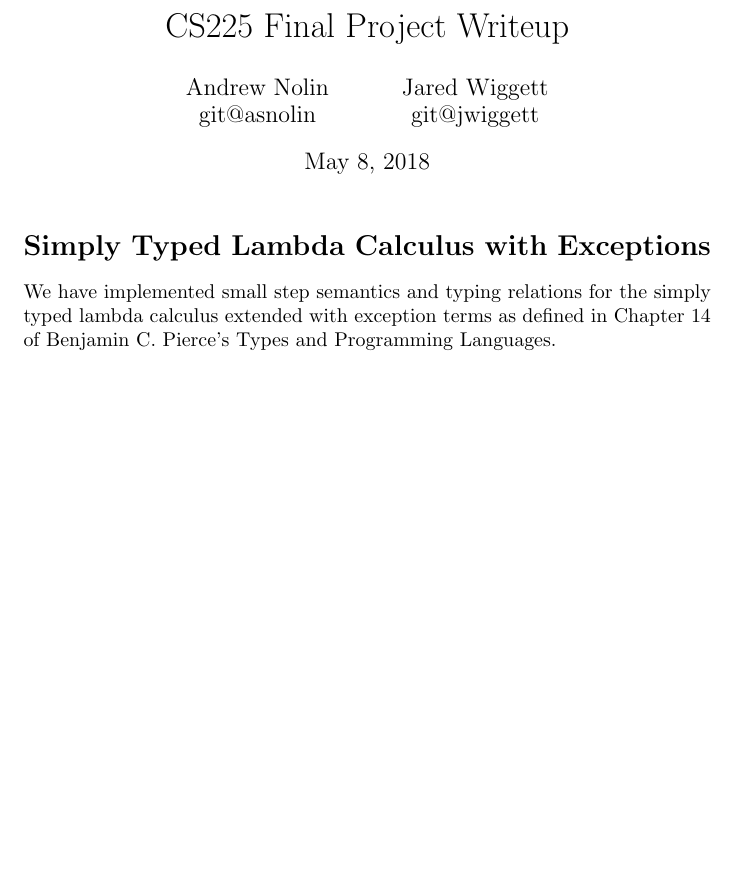
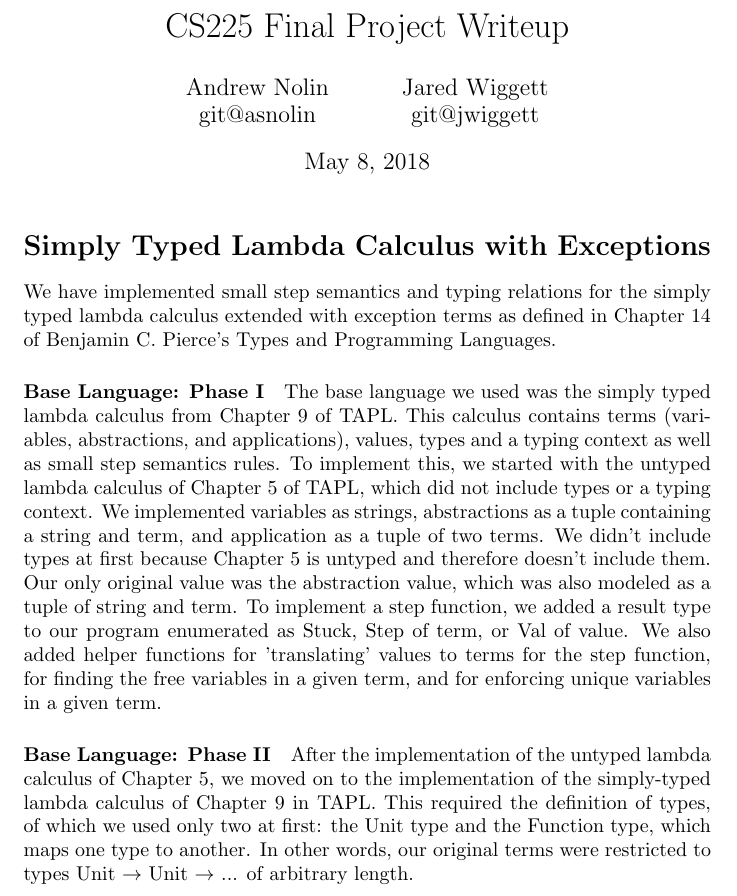
Before and after one commit to asnolin/cs225-final, a LaTeX document (writeup.tex): part of the page, cut so that both start at the same text, the shorter picture padded with empty space. Compiled offline with pdfLaTeX.

Commit message:
edited writeup

```diff
--- a/writeup.tex
+++ b/writeup.tex
@@ -7,4 +7,9 @@
 \maketitle
 \section*{Simply Typed Lambda Calculus with Exceptions}
 We have implemented small step semantics and typing relations for the simply typed lambda calculus extended with exception terms as defined in Chapter 14 of Benjamin C. Pierce's Types and Programming Languages.
+
+\paragraph{Base Language: Phase I}
+The base language we used was the simply typed lambda calculus from Chapter 9 of TAPL. This calculus contains terms (variables, abstractions, and applications), values, types and a typing context as well as small step semantics rules. To implement this, we started with the untyped lambda calculus of Chapter 5 of TAPL, which did not include types or a typing context. We implemented variables as strings, abstractions as a tuple containing a string and term, and application as a tuple of two terms. We didn't include types at first because Chapter 5 is untyped and therefore doesn't include them. Our only original value was the abstraction value, which was also modeled as a tuple of string and term. To implement a step function, we added a result type to our program enumerated as Stuck, Step of term, or Val of value. We also added helper functions for 'translating' values to terms for the step function, for finding the free variables in a given term, and for enforcing unique variables in a given term.
+\paragraph{Base Language: Phase II}
+After the implementation of the untyped lambda calculus of Chapter 5, we moved on to the implementation of the simply-typed lambda calculus of Chapter 9 in TAPL. This required the definition of types, of which we used only two at first: the Unit type and the Function type, which maps one type to another. In other words, our original terms were restricted to types Unit \(\rightarrow\) Unit \(\rightarrow\) ... of arbitrary length.
 \end{document}
```
